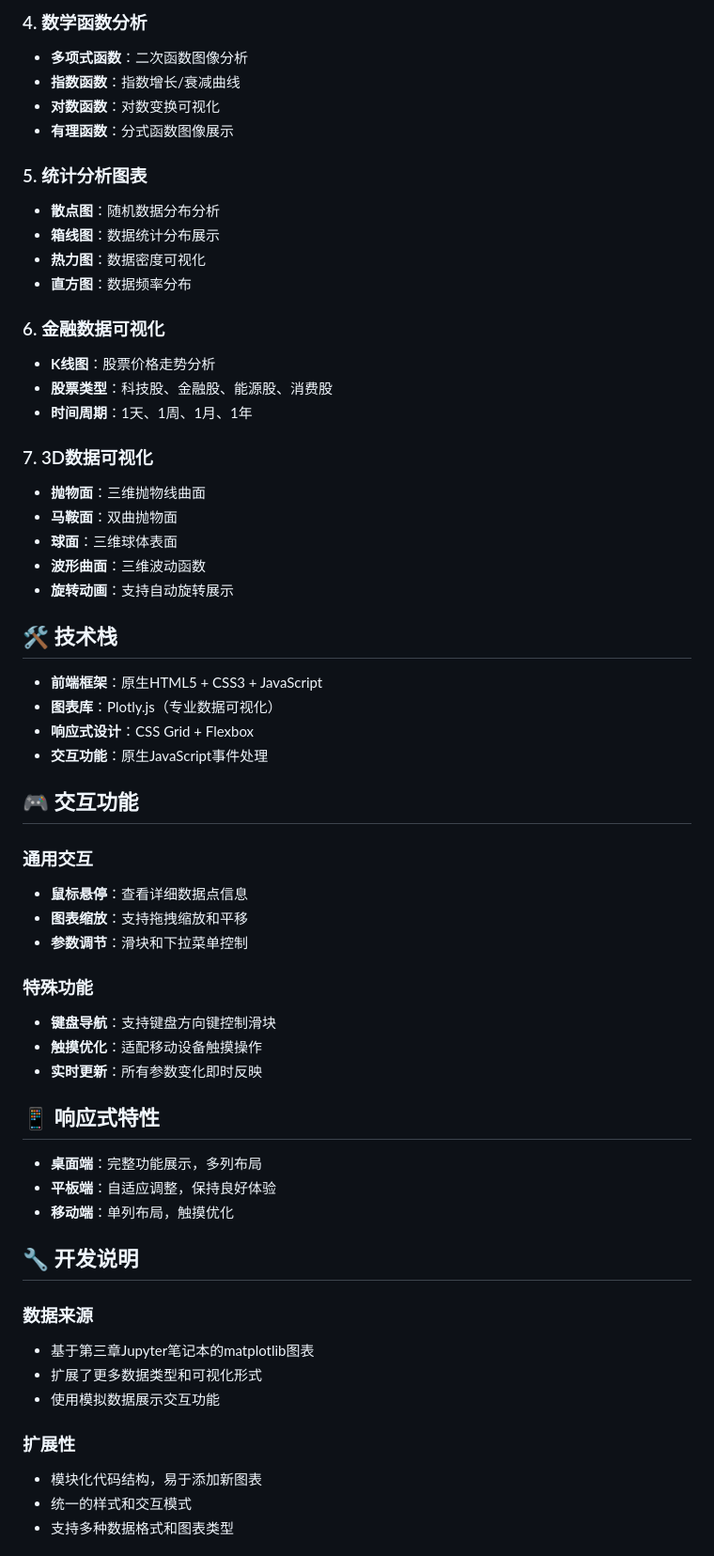
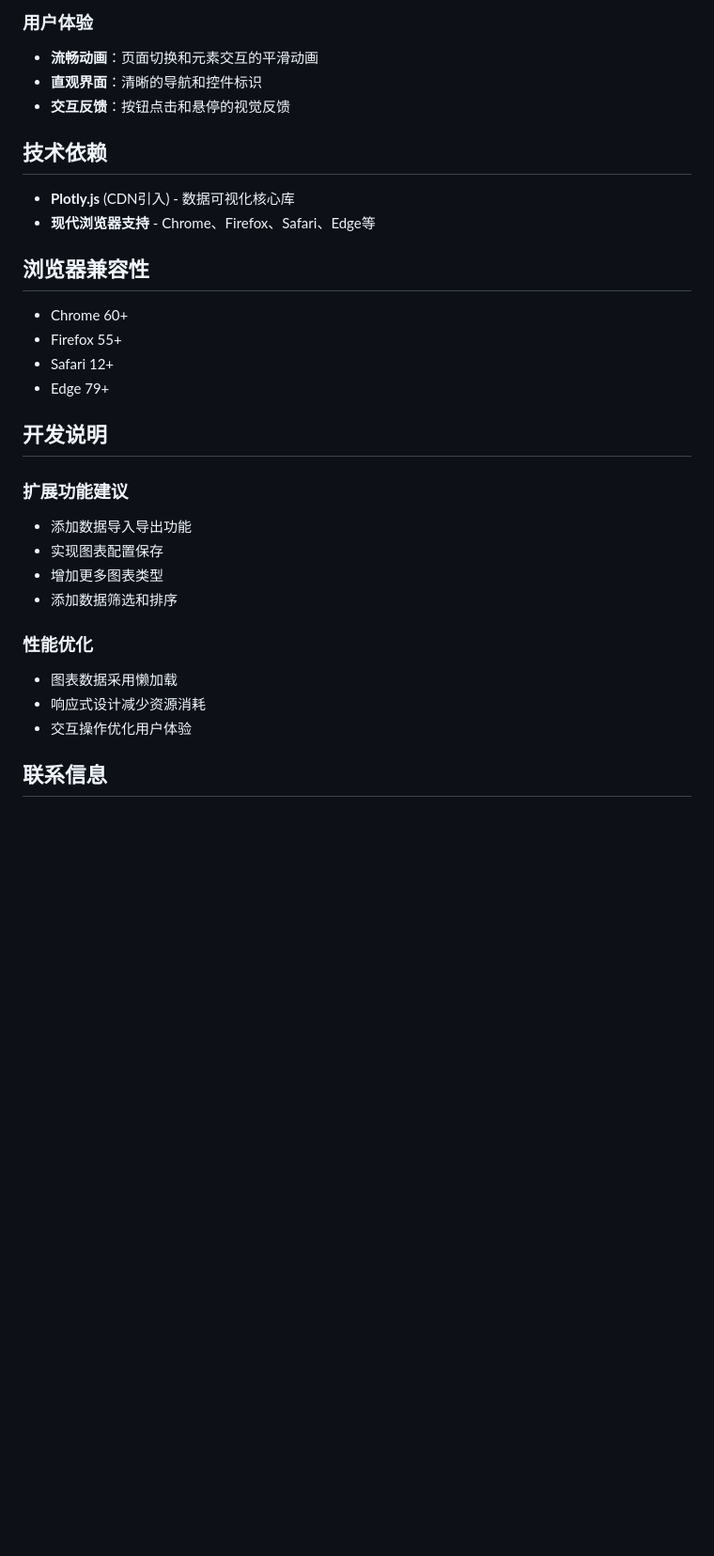
Before and after one commit to NuanNuan4/dierzhang, a Markdown page: README.md, the part around the change printed below. Shown: that part at 94% size. Rendered like a GitHub page; blank space fills up the shorter version.

```diff
--- a/README.md
+++ b/README.md
@@ -60,62 +71,33 @@ python -m http.server 8000
 
-### 4. 数学函数分析
-- **多项式函数**：二次函数图像分析
-- **指数函数**：指数增长/衰减曲线
-- **对数函数**：对数变换可视化
-- **有理函数**：分式函数图像展示
+### 用户体验
+- **流畅动画**：页面切换和元素交互的平滑动画
+- **直观界面**：清晰的导航和控件标识
+- **交互反馈**：按钮点击和悬停的视觉反馈
 
-### 5. 统计分析图表
-- **散点图**：随机数据分布分析
-- **箱线图**：数据统计分布展示
-- **热力图**：数据密度可视化
-- **直方图**：数据频率分布
+## 技术依赖
 
-### 6. 金融数据可视化
-- **K线图**：股票价格走势分析
-- **股票类型**：科技股、金融股、能源股、消费股
-- **时间周期**：1天、1周、1月、1年
+- **Plotly.js** (CDN引入) - 数据可视化核心库
+- **现代浏览器支持** - Chrome、Firefox、Safari、Edge等
 
-### 7. 3D数据可视化
-- **抛物面**：三维抛物线曲面
-- **马鞍面**：双曲抛物面
-- **球面**：三维球体表面
-- **波形曲面**：三维波动函数
-- **旋转动画**：支持自动旋转展示
+## 浏览器兼容性
 
-## 🛠️ 技术栈
+- Chrome 60+
+- Firefox 55+
+- Safari 12+
+- Edge 79+
 
-- **前端框架**：原生HTML5 + CSS3 + JavaScript
-- **图表库**：Plotly.js（专业数据可视化）
-- **响应式设计**：CSS Grid + Flexbox
-- **交互功能**：原生JavaScript事件处理
+## 开发说明
 
-## 🎮 交互功能
+### 扩展功能建议
+- 添加数据导入导出功能
+- 实现图表配置保存
+- 增加更多图表类型
+- 添加数据筛选和排序
 
-### 通用交互
-- **鼠标悬停**：查看详细数据点信息
-- **图表缩放**：支持拖拽缩放和平移
-- **参数调节**：滑块和下拉菜单控制
+### 性能优化
+- 图表数据采用懒加载
+- 响应式设计减少资源消耗
+- 交互操作优化用户体验
 
-### 特殊功能
-- **键盘导航**：支持键盘方向键控制滑块
-- **触摸优化**：适配移动设备触摸操作
-- **实时更新**：所有参数变化即时反映
+## 联系信息
 
-## 📱 响应式特性
-
-- **桌面端**：完整功能展示，多列布局
-- **平板端**：自适应调整，保持良好体验
-- **移动端**：单列布局，触摸优化
-
-## 🔧 开发说明
-
-### 数据来源
-- 基于第三章Jupyter笔记本的matplotlib图表
-- 扩展了更多数据类型和可视化形式
-- 使用模拟数据展示交互功能
-
-### 扩展性
-- 模块化代码结构，易于添加新图表
-- 统一的样式和交互模式
-- 支持多种数据格式和图表类型
-
```
Also changed, not shown: other parts of README.md (+58 -66 lines).
